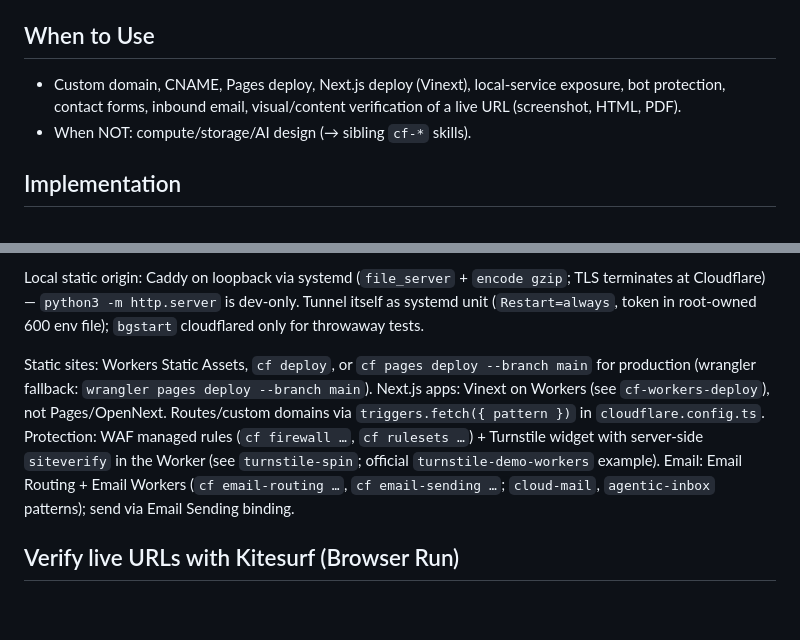
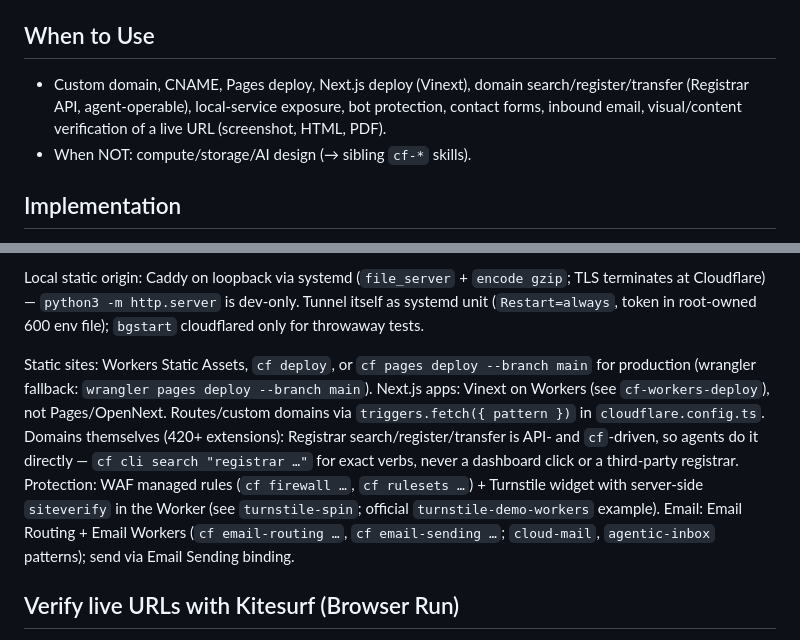
Before and after one commit to stalane/cfadmin, a Markdown page: skills/cf-frontdoor/SKILL.md, 2 parts joined by grey strips. Rendered like a GitHub page; blank space fills up the shorter version.

Commit message:
cf-frontdoor: Registrar domains API for agents (search/register/transfer)
Birthday Week 2026: 420+ extensions with transparent search, and an
expanded API + cf CLI so agents manage domains directly. Skill routes
domain work to Registrar verbs (cf cli search first), never dashboards or
third-party registrars.

```diff
--- a/skills/cf-frontdoor/SKILL.md
+++ b/skills/cf-frontdoor/SKILL.md
@@ -11,7 +11,7 @@ Every public URL terminates on Cloudflare: DNS → (WAF/Turnstile) → Pages/Wor
 
 ## When to Use
 
-- Custom domain, CNAME, Pages deploy, Next.js deploy (Vinext), local-service exposure, bot protection, contact forms, inbound email, visual/content verification of a live URL (screenshot, HTML, PDF).
+- Custom domain, CNAME, Pages deploy, Next.js deploy (Vinext), domain search/register/transfer (Registrar API, agent-operable), local-service exposure, bot protection, contact forms, inbound email, visual/content verification of a live URL (screenshot, HTML, PDF).
 - When NOT: compute/storage/AI design (→ sibling `cf-*` skills).
 
 ## Implementation
@@ -27,7 +27,7 @@ Quick Tunnels for throwaway shares (no account, no DNS): `cloudflared tunnel --u
 
 Local static origin: Caddy on loopback via systemd (`file_server` + `encode gzip`; TLS terminates at Cloudflare) — `python3 -m http.server` is dev-only. Tunnel itself as systemd unit (`Restart=always`, token in root-owned 600 env file); `bgstart` cloudflared only for throwaway tests.
 
-Static sites: Workers Static Assets, `cf deploy`, or `cf pages deploy --branch main` for production (wrangler fallback: `wrangler pages deploy --branch main`). Next.js apps: Vinext on Workers (see `cf-workers-deploy`), not Pages/OpenNext. Routes/custom domains via `triggers.fetch({ pattern })` in `cloudflare.config.ts`. Protection: WAF managed rules (`cf firewall …`, `cf rulesets …`) + Turnstile widget with server-side `siteverify` in the Worker (see `turnstile-spin`; official `turnstile-demo-workers` example). Email: Email Routing + Email Workers (`cf email-routing …`, `cf email-sending …`; `cloud-mail`, `agentic-inbox` patterns); send via Email Sending binding.
+Static sites: Workers Static Assets, `cf deploy`, or `cf pages deploy --branch main` for production (wrangler fallback: `wrangler pages deploy --branch main`). Next.js apps: Vinext on Workers (see `cf-workers-deploy`), not Pages/OpenNext. Routes/custom domains via `triggers.fetch({ pattern })` in `cloudflare.config.ts`. Domains themselves (420+ extensions): Registrar search/register/transfer is API- and `cf`-driven, so agents do it directly — `cf cli search "registrar …"` for exact verbs, never a dashboard click or a third-party registrar. Protection: WAF managed rules (`cf firewall …`, `cf rulesets …`) + Turnstile widget with server-side `siteverify` in the Worker (see `turnstile-spin`; official `turnstile-demo-workers` example). Email: Email Routing + Email Workers (`cf email-routing …`, `cf email-sending …`; `cloud-mail`, `agentic-inbox` patterns); send via Email Sending binding.
 
 ## Verify live URLs with Kitesurf (Browser Run)
 
```
